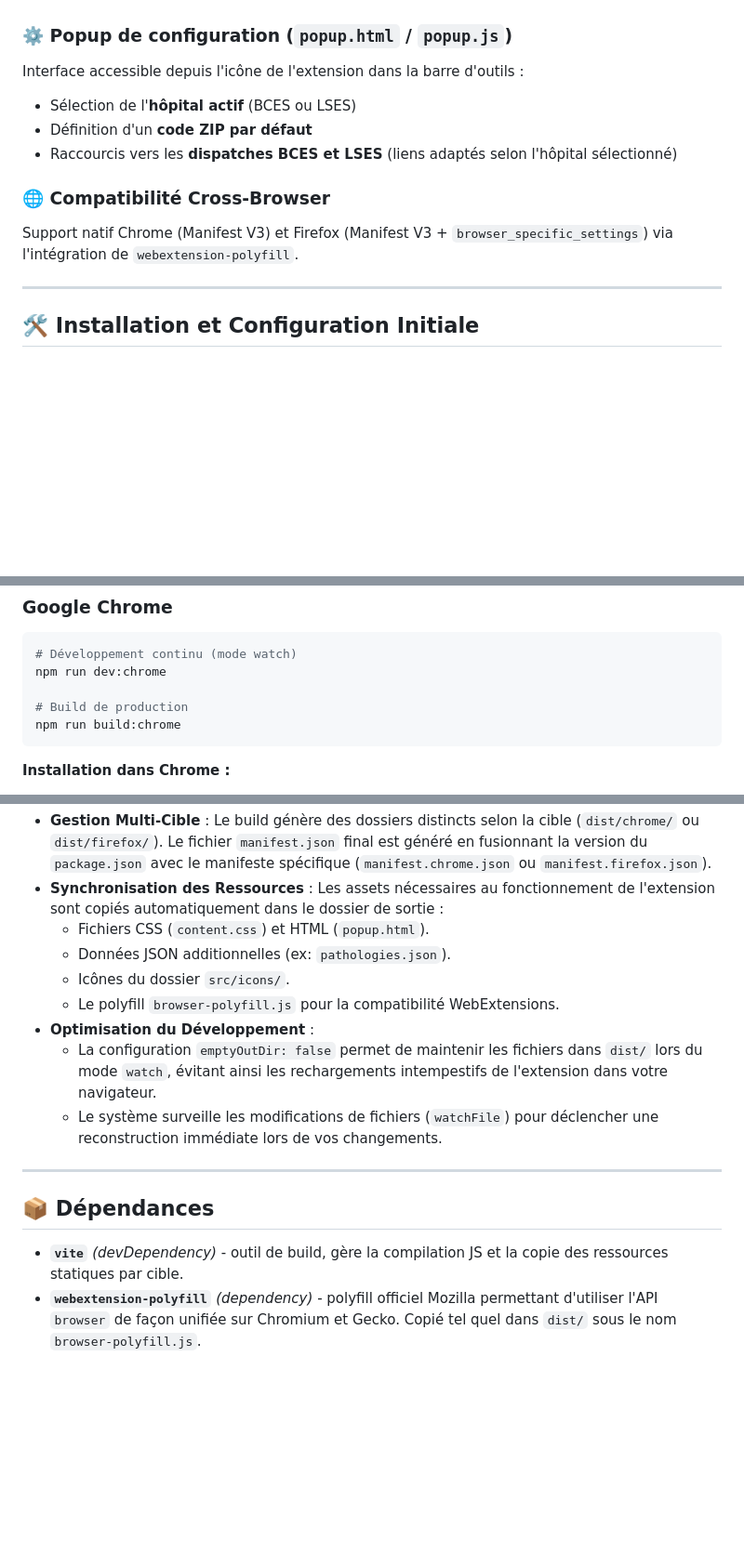
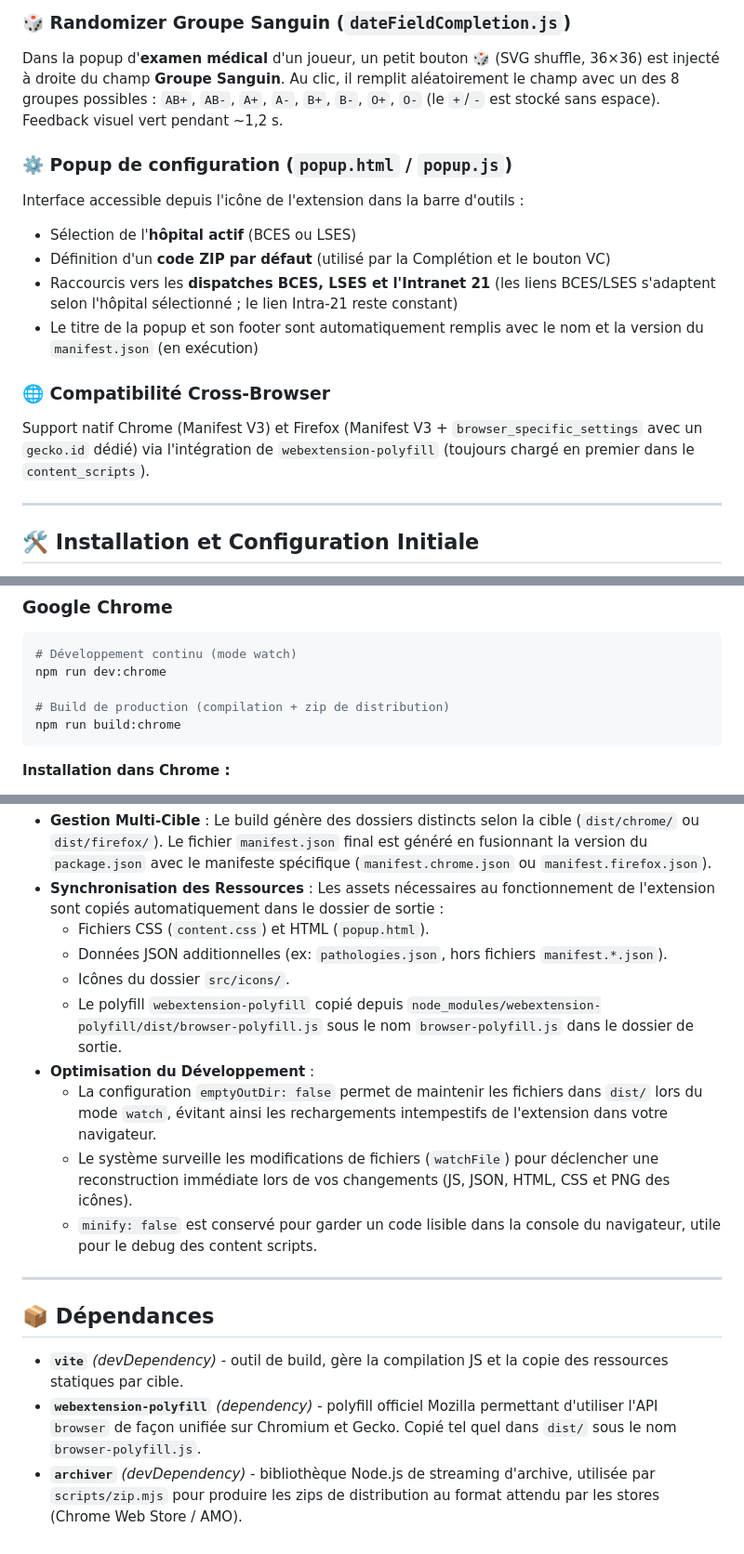
Before and after one commit to ems-21jc/ems-medical-extension-21jc, a Markdown page: README.md, 3 parts joined by grey strips. Shown at 93% size. GitHub-like rendering; blank space fills up the shorter version.

````diff
--- a/README.md
+++ b/README.md
@@ -46,13 +59,16 @@ Injecte un bouton dans la popup d'examen médical (fiche médicale d'un joueur)
+### 🎲 Randomizer Groupe Sanguin (`dateFieldCompletion.js`)
+Dans la popup d'**examen médical** d'un joueur, un petit bouton 🎲 (SVG shuffle, 36×36) est injecté à droite du champ **Groupe Sanguin**. Au clic, il remplit aléatoirement le champ avec un des 8 groupes possibles : `AB+`, `AB-`, `A+`, `A-`, `B+`, `B-`, `O+`, `O-` (le `+`/`-` est stocké sans espace). Feedback visuel vert pendant ~1,2 s.
 
 ### ⚙️ Popup de configuration (`popup.html` / `popup.js`)
 Interface accessible depuis l'icône de l'extension dans la barre d'outils :
 
 - Sélection de l'**hôpital actif** (BCES ou LSES)
-- Définition d'un **code ZIP par défaut**
-- Raccourcis vers les **dispatches BCES et LSES** (liens adaptés selon l'hôpital sélectionné)
+- Définition d'un **code ZIP par défaut** (utilisé par la Complétion et le bouton VC)
+- Raccourcis vers les **dispatches BCES, LSES et l'Intranet 21** (les liens BCES/LSES s'adaptent selon l'hôpital sélectionné ; le lien Intra-21 reste constant)
+- Le titre de la popup et son footer sont automatiquement remplis avec le nom et la version du `manifest.json` (en exécution)
 
 ### 🌐 Compatibilité Cross-Browser
-Support natif Chrome (Manifest V3) et Firefox (Manifest V3 + `browser_specific_settings`) via l'intégration de `webextension-polyfill`.
+Support natif Chrome (Manifest V3) et Firefox (Manifest V3 + `browser_specific_settings` avec un `gecko.id` dédié) via l'intégration de `webextension-polyfill` (toujours chargé en premier dans le `content_scripts`).
 
 ---
 
@@ -103,7 +121,7 @@ Extension_EMS_21jc/
 # Développement continu (mode watch)
 npm run dev:chrome
 
-# Build de production
+# Build de production (compilation + zip de distribution)
 npm run build:chrome
 ```
 
@@ -150,12 +198,13 @@ Ce projet utilise `vite.config.js` pour automatiser le processus de build et ass
 * **Gestion Multi-Cible** : Le build génère des dossiers distincts selon la cible (`dist/chrome/` ou `dist/firefox/`). Le fichier `manifest.json` final est généré en fusionnant la version du `package.json` avec le manifeste spécifique (`manifest.chrome.json` ou `manifest.firefox.json`).
 * **Synchronisation des Ressources** : Les assets nécessaires au fonctionnement de l'extension sont copiés automatiquement dans le dossier de sortie :
   * Fichiers CSS (`content.css`) et HTML (`popup.html`).
-  * Données JSON additionnelles (ex: `pathologies.json`).
+  * Données JSON additionnelles (ex: `pathologies.json`, hors fichiers `manifest.*.json`).
   * Icônes du dossier `src/icons/`.
-  * Le polyfill `browser-polyfill.js` pour la compatibilité WebExtensions.
+  * Le polyfill `webextension-polyfill` copié depuis `node_modules/webextension-polyfill/dist/browser-polyfill.js` sous le nom `browser-polyfill.js` dans le dossier de sortie.
 * **Optimisation du Développement** :
   * La configuration `emptyOutDir: false` permet de maintenir les fichiers dans `dist/` lors du mode `watch`, évitant ainsi les rechargements intempestifs de l'extension dans votre navigateur.
-  * Le système surveille les modifications de fichiers (`watchFile`) pour déclencher une reconstruction immédiate lors de vos changements.
+  * Le système surveille les modifications de fichiers (`watchFile`) pour déclencher une reconstruction immédiate lors de vos changements (JS, JSON, HTML, CSS et PNG des icônes).
+  * `minify: false` est conservé pour garder un code lisible dans la console du navigateur, utile pour le debug des content scripts.
 
 ---
 
@@ -163,3 +212,4 @@ Ce projet utilise `vite.config.js` pour automatiser le processus de build et ass
 
 - **`vite`** *(devDependency)* - outil de build, gère la compilation JS et la copie des ressources statiques par cible.
 - **`webextension-polyfill`** *(dependency)* - polyfill officiel Mozilla permettant d'utiliser l'API `browser` de façon unifiée sur Chromium et Gecko. Copié tel quel dans `dist/` sous le nom `browser-polyfill.js`.
+- **`archiver`** *(devDependency)* - bibliothèque Node.js de streaming d'archive, utilisée par `scripts/zip.mjs` pour produire les zips de distribution au format attendu par les stores (Chrome Web Store / AMO).
````
Also changed, not shown: other parts of README.md (+63 -18 lines).
